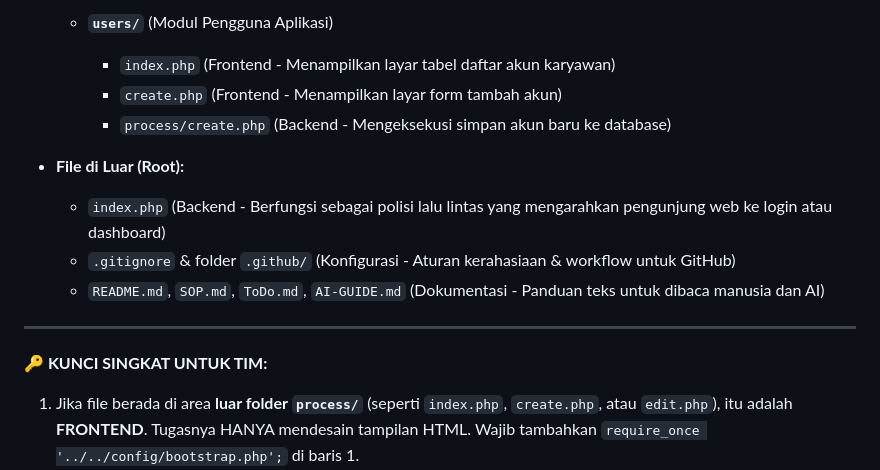
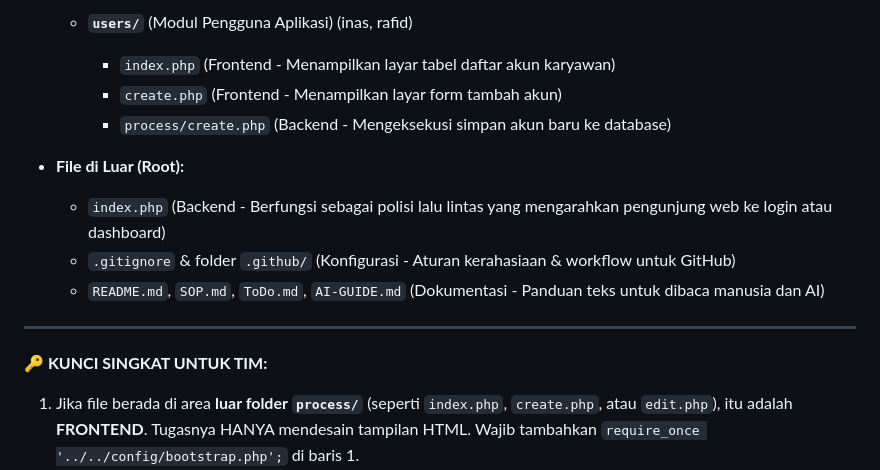
Before and after one commit to Pidddd/SI-DRIPP, a Markdown page: notes.md, the part around one of its changes. GitHub-like rendering.

```diff
--- a/notes.md
+++ b/notes.md
@@ -64,16 +64,17 @@
 
-  * **`users/`** (Modul Pengguna Aplikasi)
-    * `index.php` (Frontend - Menampilkan layar tabel daftar akun karyawan)
-    * `create.php` (Frontend - Menampilkan layar form tambah akun)
-    * `process/create.php` (Backend - Mengeksekusi simpan akun baru ke database)
+  - **`users/`** (Modul Pengguna Aplikasi) (inas, rafid)
+    - `index.php` (Frontend - Menampilkan layar tabel daftar akun karyawan)
+    - `create.php` (Frontend - Menampilkan layar form tambah akun)
+    - `process/create.php` (Backend - Mengeksekusi simpan akun baru ke database)
 
-* **File di Luar (Root):**
-  * `index.php` (Backend - Berfungsi sebagai polisi lalu lintas yang mengarahkan pengunjung web ke login atau dashboard)
-  * `.gitignore` & folder `.github/` (Konfigurasi - Aturan kerahasiaan & workflow untuk GitHub)
-  * `README.md`, `SOP.md`, `ToDo.md`, `AI-GUIDE.md` (Dokumentasi - Panduan teks untuk dibaca manusia dan AI)
+- **File di Luar (Root):**
+  - `index.php` (Backend - Berfungsi sebagai polisi lalu lintas yang mengarahkan pengunjung web ke login atau dashboard)
+  - `.gitignore` & folder `.github/` (Konfigurasi - Aturan kerahasiaan & workflow untuk GitHub)
+  - `README.md`, `SOP.md`, `ToDo.md`, `AI-GUIDE.md` (Dokumentasi - Panduan teks untuk dibaca manusia dan AI)
 
 ---
 
 **🔑 KUNCI SINGKAT UNTUK TIM:**
+
 1. Jika file berada di area **luar folder `process/`** (seperti `index.php`, `create.php`, atau `edit.php`), itu adalah **FRONTEND**. Tugasnya HANYA mendesain tampilan HTML. Wajib tambahkan `require_once '../../config/bootstrap.php';` di baris 1.
 2. Jika file berada di **dalam folder `process/`**, itu adalah **BACKEND**. Tugasnya MURNI PHP untuk menyimpan, mengubah, atau menghapus data ke database. **DILARANG KERAS ada desain tag HTML di dalam folder process**.
```
Also changed, not shown: other parts of notes.md (+50 -50 lines).
